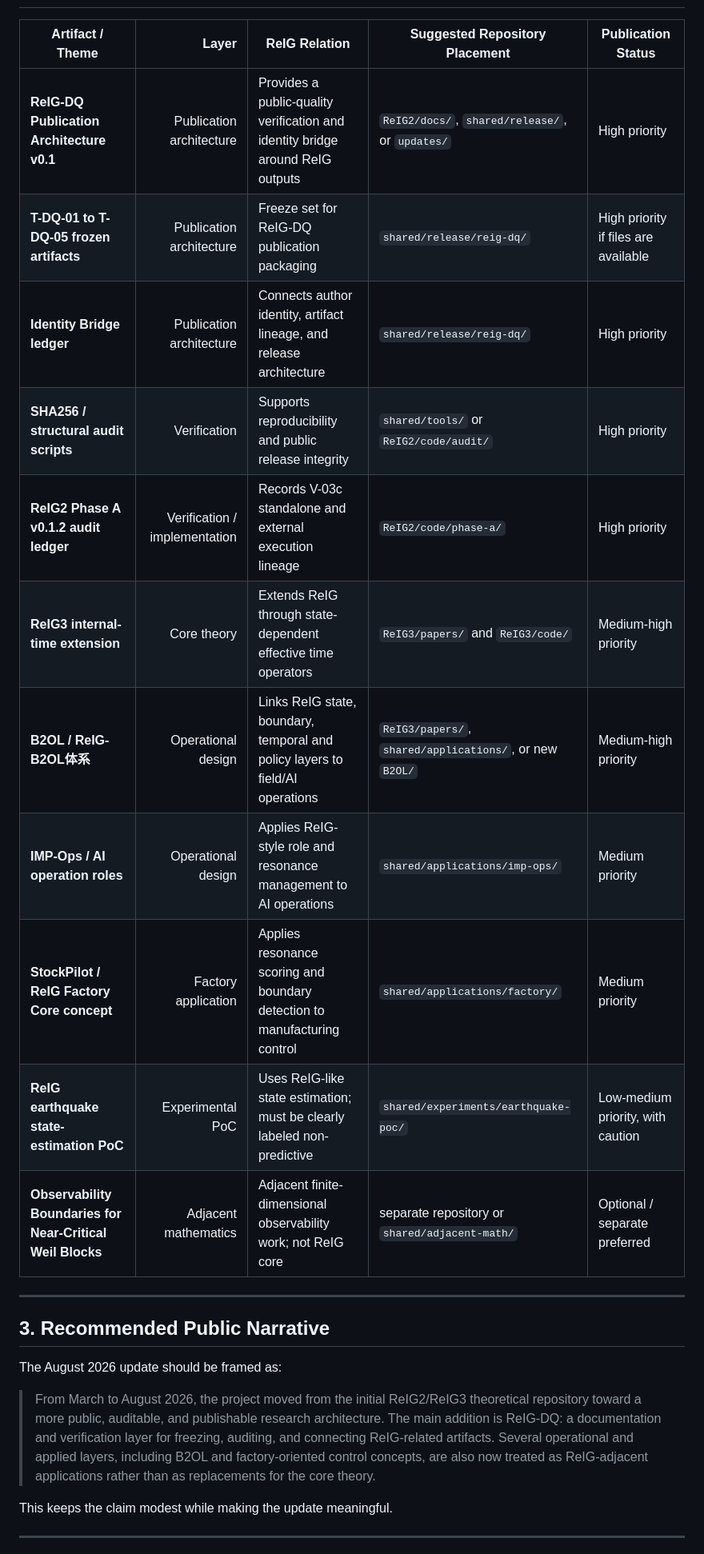
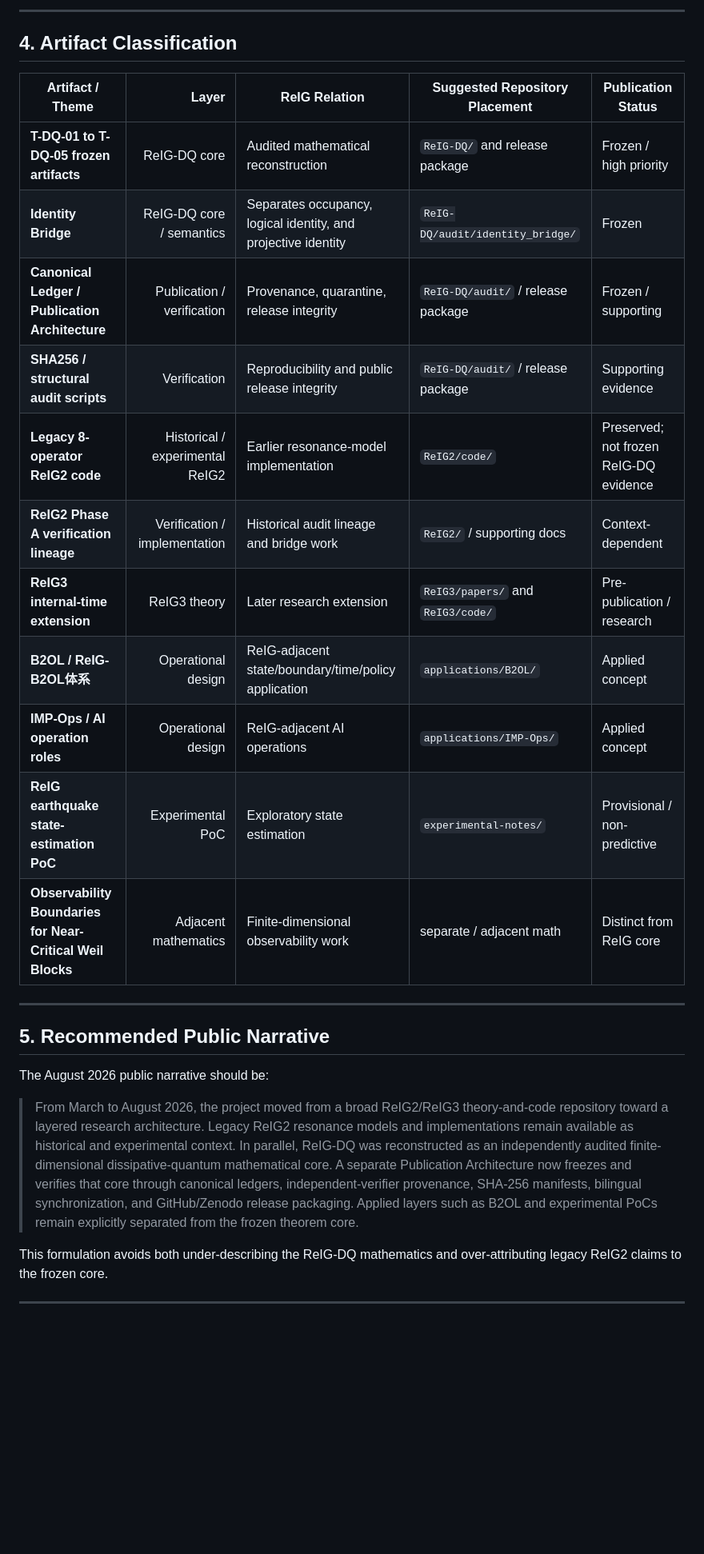
Before and after one commit to Mechanic-Y/ReIG2-Research, a Markdown page: updates/2026-08-reig-dq-update.md, the part around one of its changes. Shown at 80% size. Drawn GitHub-style; blank space fills up the shorter version.

```diff
--- a/updates/2026-08-reig-dq-update.md
+++ b/updates/2026-08-reig-dq-update.md
@@ -24,27 +72,30 @@ This update should not treat every later artifact as a single undifferentiated "
+---
+
+## 4. Artifact Classification
 
 | Artifact / Theme | Layer | ReIG Relation | Suggested Repository Placement | Publication Status |
 |---|---:|---|---|---|
-| **ReIG-DQ Publication Architecture v0.1** | Publication architecture | Provides a public-quality verification and identity bridge around ReIG outputs | `ReIG2/docs/`, `shared/release/`, or `updates/` | High priority |
-| **T-DQ-01 to T-DQ-05 frozen artifacts** | Publication architecture | Freeze set for ReIG-DQ publication packaging | `shared/release/reig-dq/` | High priority if files are available |
-| **Identity Bridge ledger** | Publication architecture | Connects author identity, artifact lineage, and release architecture | `shared/release/reig-dq/` | High priority |
-| **SHA256 / structural audit scripts** | Verification | Supports reproducibility and public release integrity | `shared/tools/` or `ReIG2/code/audit/` | High priority |
-| **ReIG2 Phase A v0.1.2 audit ledger** | Verification / implementation | Records V-03c standalone and external execution lineage | `ReIG2/code/phase-a/` | High priority |
-| **ReIG3 internal-time extension** | Core theory | Extends ReIG through state-dependent effective time operators | `ReIG3/papers/` and `ReIG3/code/` | Medium-high priority |
-| **B2OL / ReIG-B2OL体系** | Operational design | Links ReIG state, boundary, temporal and policy layers to field/AI operations | `ReIG3/papers/`, `shared/applications/`, or new `B2OL/` | Medium-high priority |
-| **IMP-Ops / AI operation roles** | Operational design | Applies ReIG-style role and resonance management to AI operations | `shared/applications/imp-ops/` | Medium priority |
-| **StockPilot / ReIG Factory Core concept** | Factory application | Applies resonance scoring and boundary detection to manufacturing control | `shared/applications/factory/` | Medium priority |
-| **ReIG earthquake state-estimation PoC** | Experimental PoC | Uses ReIG-like state estimation; must be clearly labeled non-predictive | `shared/experiments/earthquake-poc/` | Low-medium priority, with caution |
-| **Observability Boundaries for Near-Critical Weil Blocks** | Adjacent mathematics | Adjacent finite-dimensional observability work; not ReIG core | separate repository or `shared/adjacent-math/` | Optional / separate preferred |
+| **T-DQ-01 to T-DQ-05 frozen artifacts** | ReIG-DQ core | Audited mathematical reconstruction | `ReIG-DQ/` and release package | Frozen / high priority |
+| **Identity Bridge** | ReIG-DQ core / semantics | Separates occupancy, logical identity, and projective identity | `ReIG-DQ/audit/identity_bridge/` | Frozen |
+| **Canonical Ledger / Publication Architecture** | Publication / verification | Provenance, quarantine, release integrity | `ReIG-DQ/audit/` / release package | Frozen / supporting |
+| **SHA256 / structural audit scripts** | Verification | Reproducibility and public release integrity | `ReIG-DQ/audit/` / release package | Supporting evidence |
+| **Legacy 8-operator ReIG2 code** | Historical / experimental ReIG2 | Earlier resonance-model implementation | `ReIG2/code/` | Preserved; not frozen ReIG-DQ evidence |
+| **ReIG2 Phase A verification lineage** | Verification / implementation | Historical audit lineage and bridge work | `ReIG2/` / supporting docs | Context-dependent |
+| **ReIG3 internal-time extension** | ReIG3 theory | Later research extension | `ReIG3/papers/` and `ReIG3/code/` | Pre-publication / research |
+| **B2OL / ReIG-B2OL体系** | Operational design | ReIG-adjacent state/boundary/time/policy application | `applications/B2OL/` | Applied concept |
+| **IMP-Ops / AI operation roles** | Operational design | ReIG-adjacent AI operations | `applications/IMP-Ops/` | Applied concept |
+| **ReIG earthquake state-estimation PoC** | Experimental PoC | Exploratory state estimation | `experimental-notes/` | Provisional / non-predictive |
+| **Observability Boundaries for Near-Critical Weil Blocks** | Adjacent mathematics | Finite-dimensional observability work | separate / adjacent math | Distinct from ReIG core |
 
 ---
 
-## 3. Recommended Public Narrative
+## 5. Recommended Public Narrative
 
-The August 2026 update should be framed as:
+The August 2026 public narrative should be:
 
-> From March to August 2026, the project moved from the initial ReIG2/ReIG3 theoretical repository toward a more public, auditable, and publishable research architecture. The main addition is ReIG-DQ: a documentation and verification layer for freezing, auditing, and connecting ReIG-related artifacts. Several operational and applied layers, including B2OL and factory-oriented control concepts, are also now treated as ReIG-adjacent applications rather than as replacements for the core theory.
+> From March to August 2026, the project moved from a broad ReIG2/ReIG3 theory-and-code repository toward a layered research architecture. Legacy ReIG2 resonance models and implementations remain available as historical and experimental context. In parallel, ReIG-DQ was reconstructed as an independently audited finite-dimensional dissipative-quantum mathematical core. A separate Publication Architecture now freezes and verifies that core through canonical ledgers, independent-verifier provenance, SHA-256 manifests, bilingual synchronization, and GitHub/Zenodo release packaging. Applied layers such as B2OL and experimental PoCs remain explicitly separated from the frozen theorem core.
 
-This keeps the claim modest while making the update meaningful.
+This formulation avoids both under-describing the ReIG-DQ mathematics and over-attributing legacy ReIG2 claims to the frozen core.
 
 ---
 
```
Also changed, not shown: other parts of updates/2026-08-reig-dq-update.md (+72 -40 lines).
